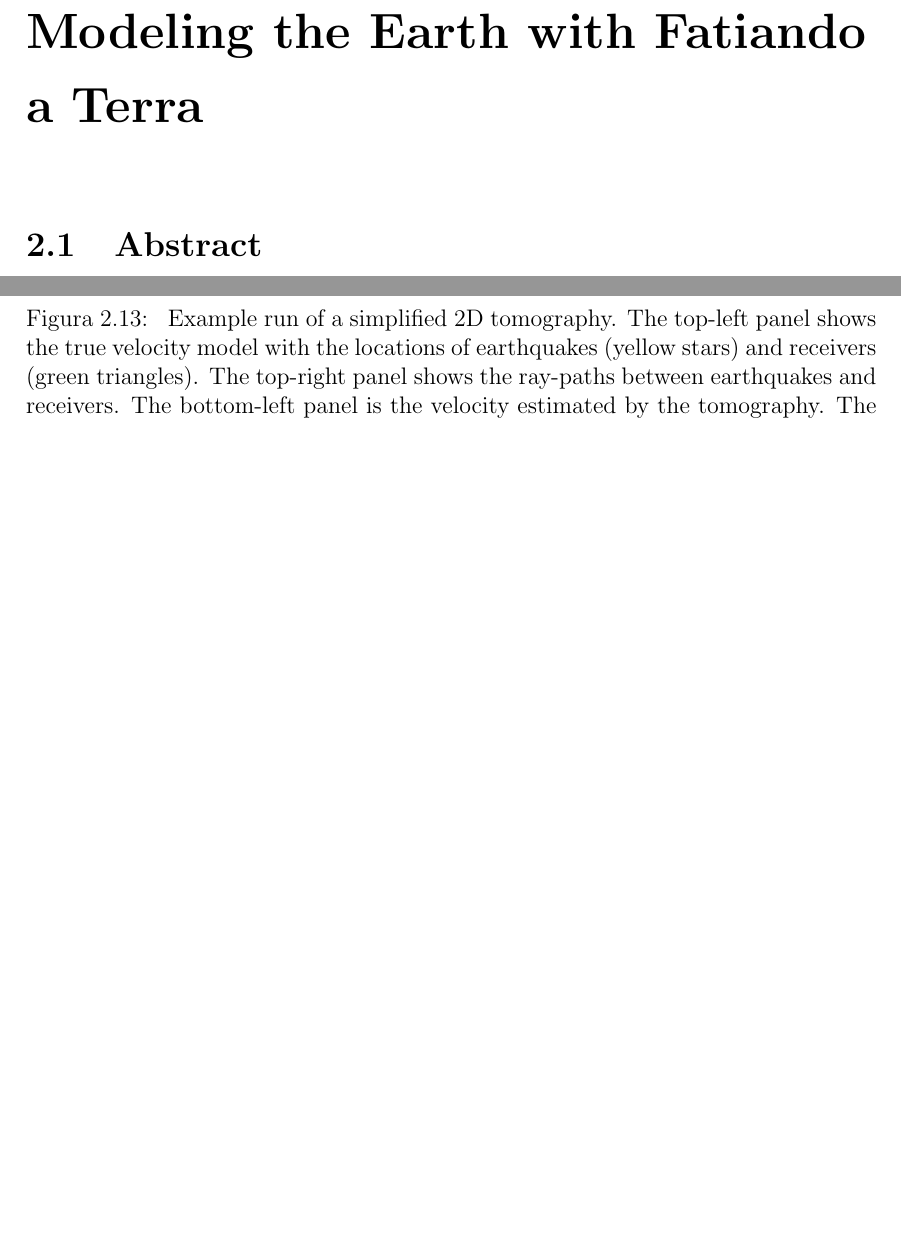
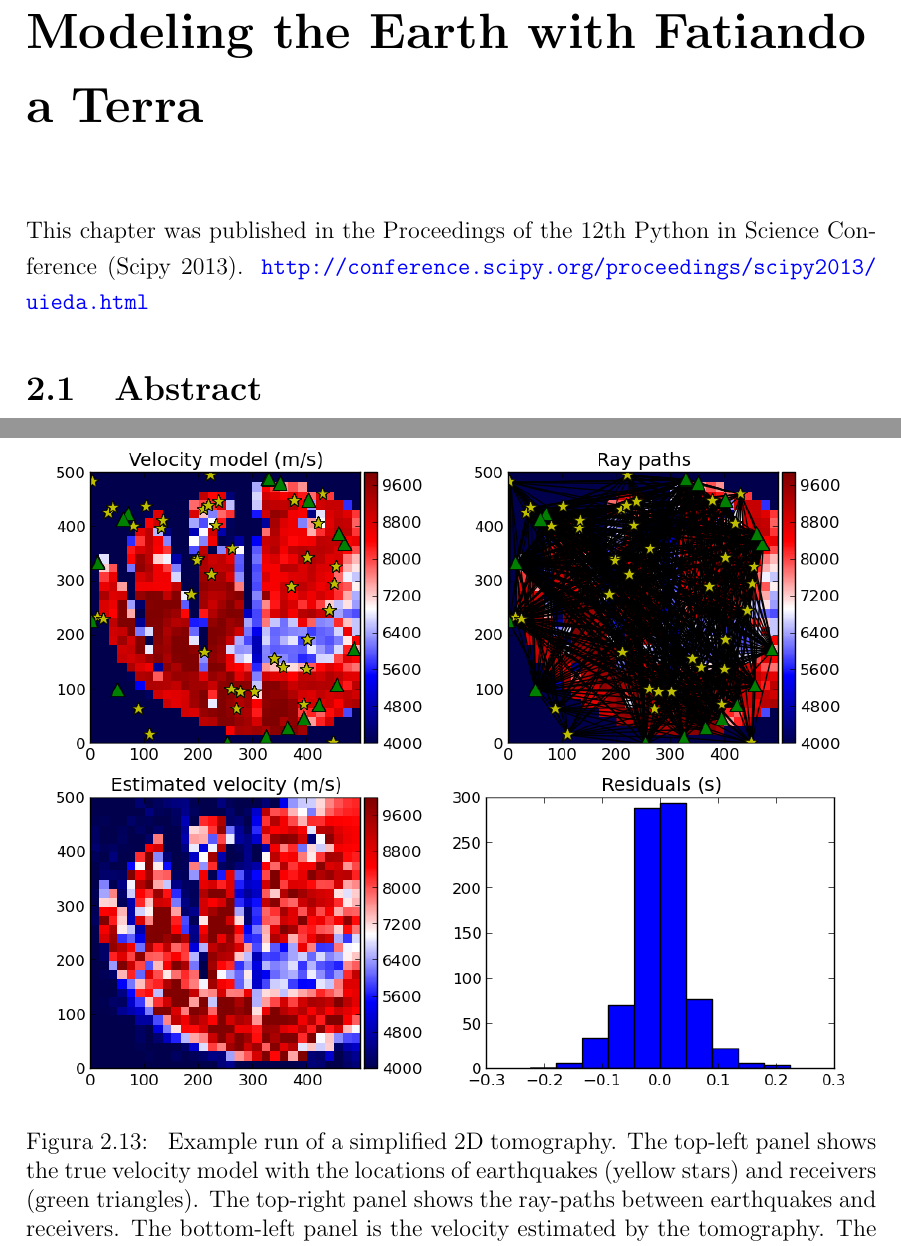
Before and after one commit to leouieda/phd-thesis, a LaTeX thesis (thesis.tex, which reads paper1.tex): two parts of pages 13 and 30 of 35 before the commit and two parts of pages 13 and 31 of 36 after it, joined at a grey line, cut so that both start at the same text, the shorter picture padded with empty space. Compiled offline with pdfLaTeX.

Commit message:
Include note about being published in fatiando chapter

```diff
--- a/paper1.tex
+++ b/paper1.tex
@@ -1,6 +1,9 @@
-\chapter{Modeling the Earth with Fatiando a Terra}\label{chap:fatiando}
+\chapter{Modeling the Earth with Fatiando a Terra}
+\label{chap:fatiando}
 
-
+This chapter was published in the Proceedings of the 12th Python in Science
+Conference (Scipy 2013).
+\url{http://conference.scipy.org/proceedings/scipy2013/uieda.html}
 
 \section{Abstract}
 
```
